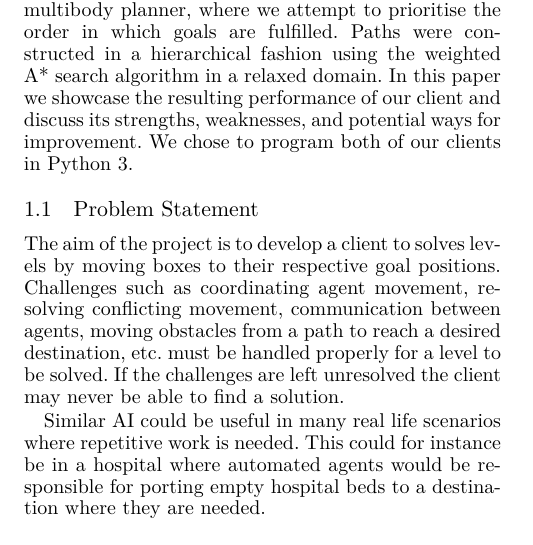
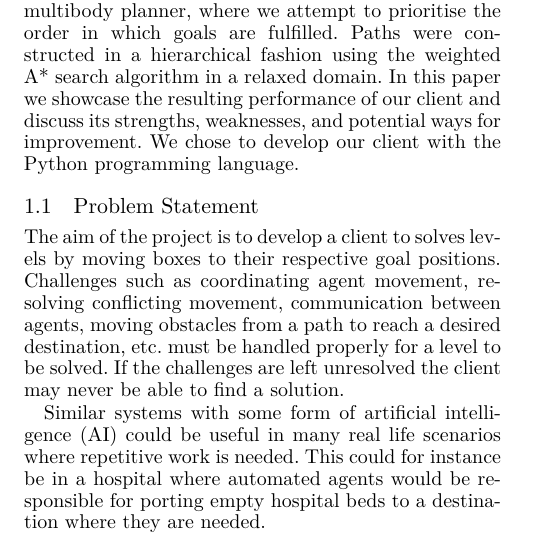
Before and after one commit to Obeyed/AIMAS, a LaTeX paper (project/article/article.tex, which reads project/article/content/introduction.tex): part of one column of page 1 of 8, cut so that both start at the same text. Compiled offline with XeLaTeX.

Commit message:
update intro

```diff
--- a/project/article/content/introduction.tex
+++ b/project/article/content/introduction.tex
@@ -12,7 +12,7 @@ As such we aimed for developing a better solution.
 Our solution is a single-agent online centralised multibody planner, where we attempt to prioritise the order in which goals are fulfilled.
 Paths were constructed in a hierarchical fashion using the weighted A* search algorithm in a relaxed domain.
 In this paper we showcase the resulting performance of our client and discuss its strengths, weaknesses, and potential ways for improvement.
-We chose to program both of our clients in Python 3.
+We chose to develop our client with the Python programming language.
 %We present our own goal prioritisation solution and experiment with different types of prioritisations.
 %Furthermore, we used the A* search algorithm to find movement paths, for which we incorporated the ignore preconditions heuristics to find paths in a relaxed domain.
 
@@ -22,7 +22,7 @@ The aim of the project is to develop a client to solves levels by moving boxes t
 Challenges such as coordinating agent movement, resolving conflicting movement, communication between agents, moving obstacles from a path to reach a desired destination, etc. must be handled properly for a level to be solved.
 If the challenges are left unresolved the client may never be able to find a solution.
 
-Similar AI could be useful in many real life scenarios where repetitive work is needed.
+Similar systems with some form of artificial intelligence (AI) could be useful in many real life scenarios where repetitive work is needed.
 This could for instance be in a hospital where automated agents would be responsible for porting empty hospital beds to a destination where they are needed.
 
 
```
